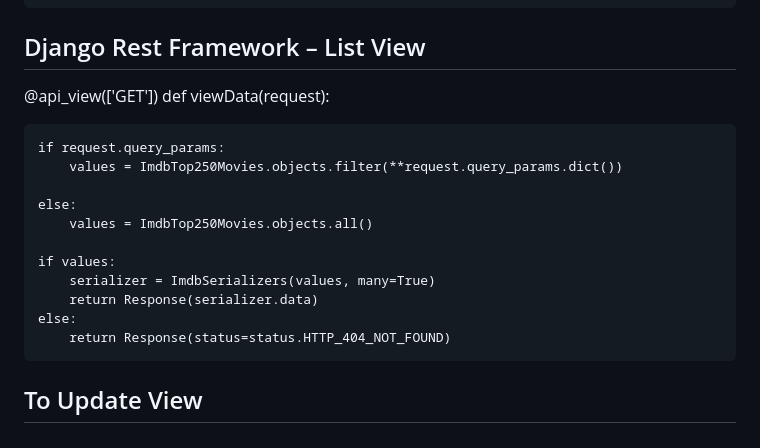
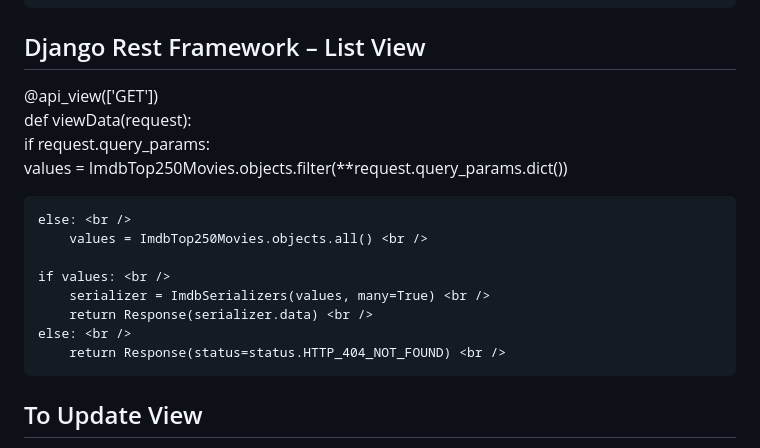
Before and after one commit to PoojaGangadhar/Django-REST-Framework-CRUD-, a Markdown page: README.md, the part around the change printed below. Rendered like a GitHub page.

```diff
--- a/README.md
+++ b/README.md
@@ -60,19 +60,18 @@ def insertData(request):
 
 
 ## Django Rest Framework – List View
-@api_view(['GET'])
-def viewData(request):
+@api_view(['GET']) <br />
+def viewData(request): <br />
+    if request.query_params: <br />
+        values = ImdbTop250Movies.objects.filter(**request.query_params.dict()) <br />
 
-    if request.query_params:
-        values = ImdbTop250Movies.objects.filter(**request.query_params.dict())
+    else: <br />
+        values = ImdbTop250Movies.objects.all() <br />
 
-    else:
-        values = ImdbTop250Movies.objects.all()
-
-    if values:
-        serializer = ImdbSerializers(values, many=True)
-        return Response(serializer.data)
-    else:
-        return Response(status=status.HTTP_404_NOT_FOUND)
+    if values: <br />
+        serializer = ImdbSerializers(values, many=True) <br />
+        return Response(serializer.data) <br />
+    else: <br />
+        return Response(status=status.HTTP_404_NOT_FOUND) <br />
 
 ## To Update View
```
Also changed, not shown: other parts of README.md (+31 -31 lines).
